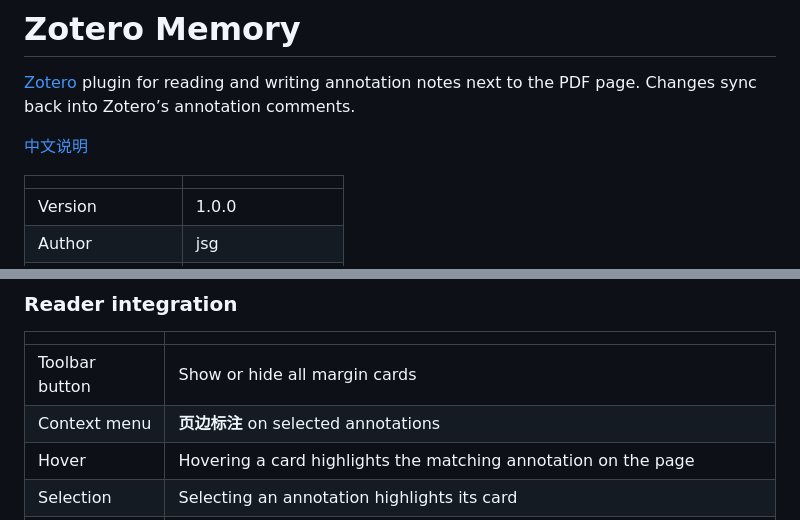
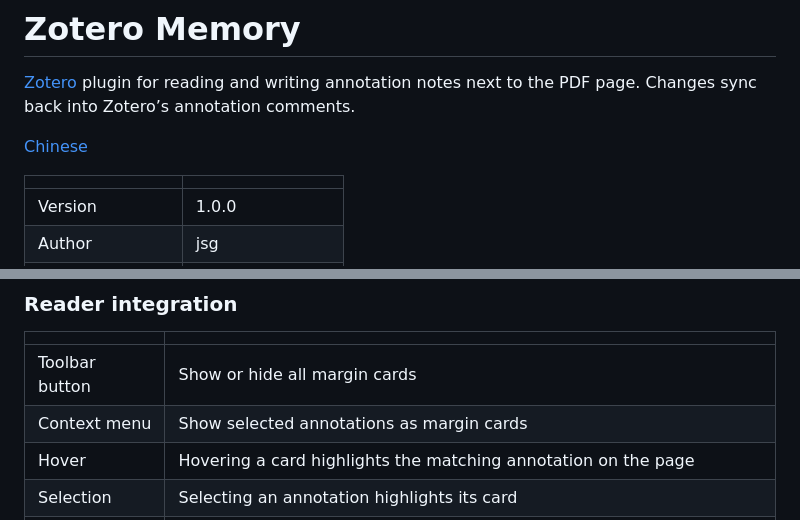
Before and after one commit to JiangShuguo/zotero-memory, a Markdown page: README.md, 2 parts joined by grey strips. Rendered like a GitHub page.

Commit message:
Clarify English docs: drop Chinese from release-facing text.

```diff
--- a/README.md
+++ b/README.md
@@ -2,7 +2,7 @@
 
 [Zotero](https://www.zotero.org/) plugin for reading and writing annotation notes next to the PDF page. Changes sync back into Zotero’s annotation comments.
 
-[中文说明](README.zh-CN.md)
+[Chinese](README.zh-CN.md)
 
 | | |
 | --- | --- |
@@ -52,7 +52,7 @@ Shortcut keys while editing: Ctrl/Cmd+B / I / U for bold, italic, and underline;
 | | |
 | --- | --- |
 | Toolbar button | Show or hide all margin cards |
-| Context menu | **页边标注** on selected annotations |
+| Context menu | Show selected annotations as margin cards |
 | Hover | Hovering a card highlights the matching annotation on the page |
 | Selection | Selecting an annotation highlights its card |
 | Preferences | Choose which annotation types appear, and optionally draw smaller note icons |
```
